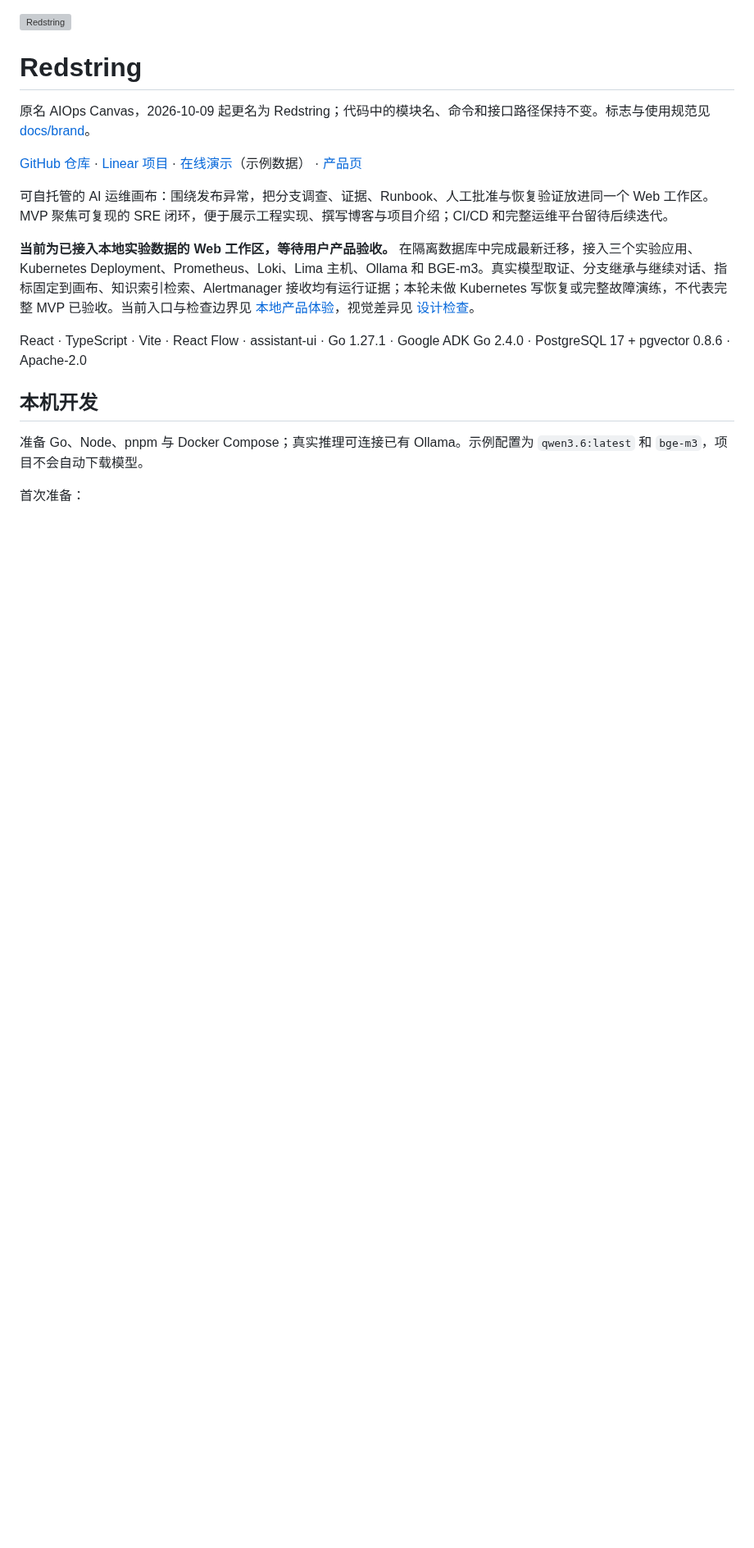
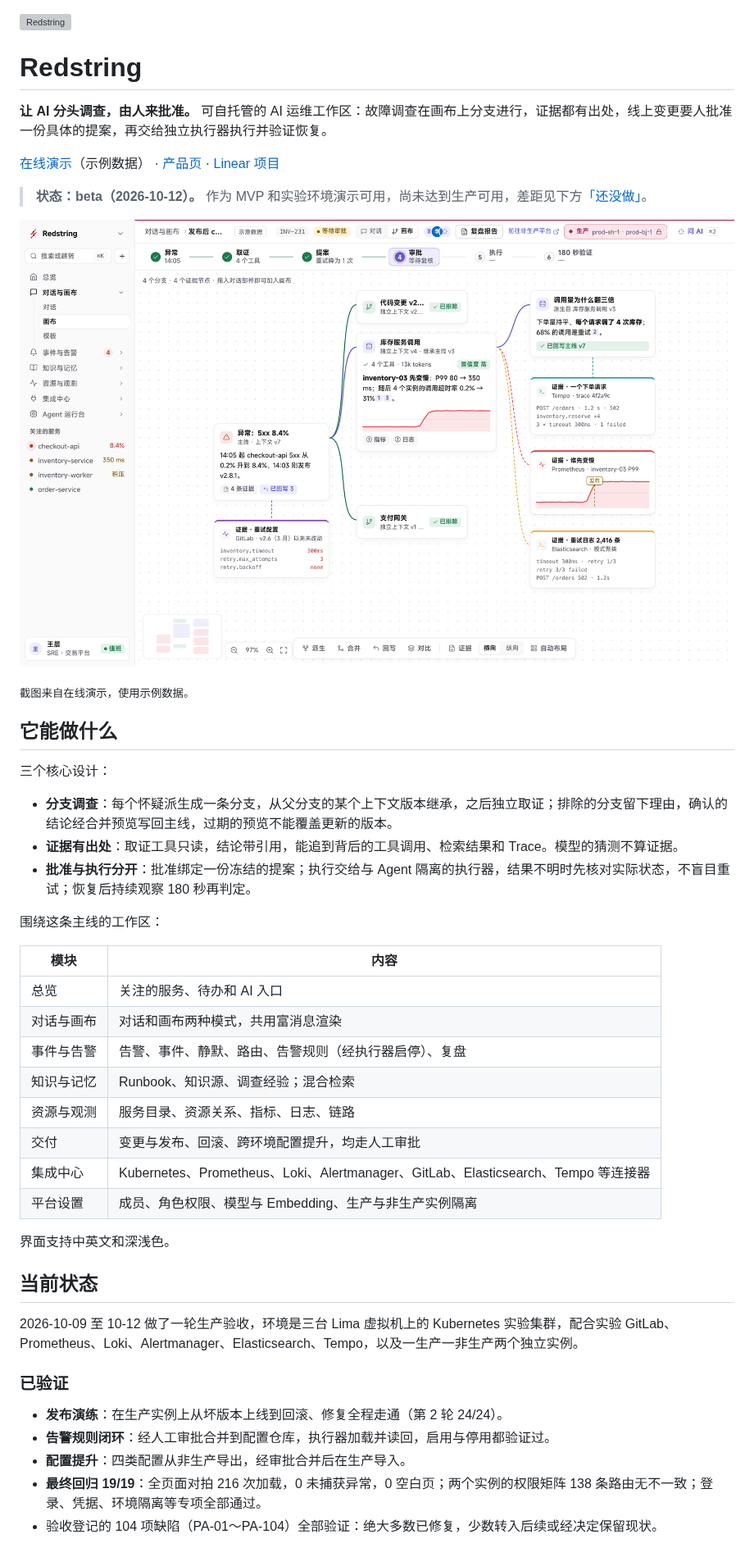
Before and after one commit to destinywans/redstring, a Markdown page: README.md, the part around one of its changes. Shown at 82% size. Drawn GitHub-style; pictures changed too: docs/images/canvas-investigation.png (added); blank space fills up the shorter version; grey boxes are pictures that could not be loaded.

```diff
--- a/README.md
+++ b/README.md
@@ -5,18 +5,48 @@
 
 # Redstring
 
-原名 AIOps Canvas，2026-10-09 起更名为 Redstring；代码中的模块名、命令和接口路径保持不变。标志与使用规范见 [docs/brand](docs/brand/README.md)。
+**让 AI 分头调查，由人来批准。** 可自托管的 AI 运维工作区：故障调查在画布上分支进行，证据都有出处，线上变更要人批准一份具体的提案，再交给独立执行器执行并验证恢复。
 
-[GitHub 仓库](https://github.com/destinywans/redstring) · [Linear 项目](https://linear.app/wansss/project/redstring-3c9fce50a53b) · [在线演示](https://redstring.wans.run/)（示例数据） · [产品页](https://wans.run/redstring/)
+[在线演示](https://redstring.wans.run/)（示例数据） · [产品页](https://wans.run/redstring/) · [Linear 项目](https://linear.app/wansss/project/redstring-3c9fce50a53b)
 
-可自托管的 AI 运维画布：围绕发布异常，把分支调查、证据、Runbook、人工批准与恢复验证放进同一个 Web 工作区。MVP 聚焦可复现的 SRE 闭环，便于展示工程实现、撰写博客与项目介绍；CI/CD 和完整运维平台留待后续迭代。
+> **状态：beta（2026-10-12）。** 作为 MVP 和实验环境演示可用，尚未达到生产可用，差距见下方[「还没做」](#还没做)。
 
-**当前为已接入本地实验数据的 Web 工作区，等待用户产品验收。** 在隔离数据库中完成最新迁移，接入三个实验应用、Kubernetes Deployment、Prometheus、Loki、Lima 主机、Ollama 和 BGE-m3。真实模型取证、分支继承与继续对话、指标固定到画布、知识索引检索、Alertmanager 接收均有运行证据；本轮未做 Kubernetes 写恢复或完整故障演练，不代表完整 MVP 已验收。当前入口与检查边界见 [本地产品体验](docs/releases/2026-09-20-lab-integration.md)，视觉差异见 [设计检查](design-qa.md)。
+![调查画布：两条排除的分支变暗，确认的结论回写到主线](docs/images/canvas-investigation.png)
 
-React · TypeScript · Vite · React Flow · assistant-ui · Go 1.27.1 · Google ADK Go 2.4.0 · PostgreSQL 17 + pgvector 0.8.6 · Apache-2.0
+<sub>截图来自在线演示，使用示例数据。</sub>
 
-## 本机开发
+## 它能做什么
 
-准备 Go、Node、pnpm 与 Docker Compose；真实推理可连接已有 Ollama。示例配置为 `qwen3.6:latest` 和 `bge-m3`，项目不会自动下载模型。
+三个核心设计：
 
-首次准备：
+- **分支调查**：每个怀疑派生成一条分支，从父分支的某个上下文版本继承，之后独立取证；排除的分支留下理由，确认的结论经合并预览写回主线，过期的预览不能覆盖更新的版本。
+- **证据有出处**：取证工具只读，结论带引用，能追到背后的工具调用、检索结果和 Trace。模型的猜测不算证据。
+- **批准与执行分开**：批准绑定一份冻结的提案；执行交给与 Agent 隔离的执行器，结果不明时先核对实际状态，不盲目重试；恢复后持续观察 180 秒再判定。
+
+围绕这条主线的工作区：
+
+| 模块 | 内容 |
+| --- | --- |
+| 总览 | 关注的服务、待办和 AI 入口 |
+| 对话与画布 | 对话和画布两种模式，共用富消息渲染 |
+| 事件与告警 | 告警、事件、静默、路由、告警规则（经执行器启停）、复盘 |
+| 知识与记忆 | Runbook、知识源、调查经验；混合检索 |
+| 资源与观测 | 服务目录、资源关系、指标、日志、链路 |
+| 交付 | 变更与发布、回滚、跨环境配置提升，均走人工审批 |
+| 集成中心 | Kubernetes、Prometheus、Loki、Alertmanager、GitLab、Elasticsearch、Tempo 等连接器 |
+| 平台设置 | 成员、角色权限、模型与 Embedding、生产与非生产实例隔离 |
+
+界面支持中英文和深浅色。
+
+## 当前状态
+
+2026-10-09 至 10-12 做了一轮生产验收，环境是三台 Lima 虚拟机上的 Kubernetes 实验集群，配合实验 GitLab、Prometheus、Loki、Alertmanager、Elasticsearch、Tempo，以及一生产一非生产两个独立实例。
+
+### 已验证
+
+- **发布演练**：在生产实例上从坏版本上线到回滚、修复全程走通（第 2 轮 24/24）。
+- **告警规则闭环**：经人工审批合并到配置仓库，执行器加载并读回，启用与停用都验证过。
+- **配置提升**：四类配置从非生产导出，经审批合并后在生产导入。
+- **最终回归 19/19**：全页面对拍 216 次加载，0 未捕获异常，0 空白页；两个实例的权限矩阵 138 条路由无不一致；登录、凭据、环境隔离等专项全部通过。
+- 验收登记的 104 项缺陷（PA-01～PA-104）全部验证：绝大多数已修复，少数转入后续或经决定保留现状。
+
```
Also changed, not shown: other parts of README.md (+35 -52 lines), docs/getting-started.md (added, +75 -0 lines).
